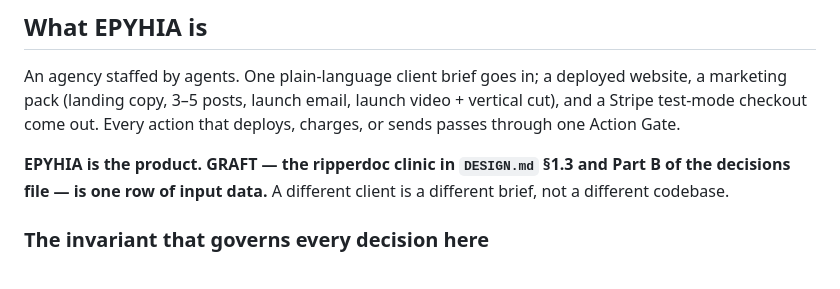
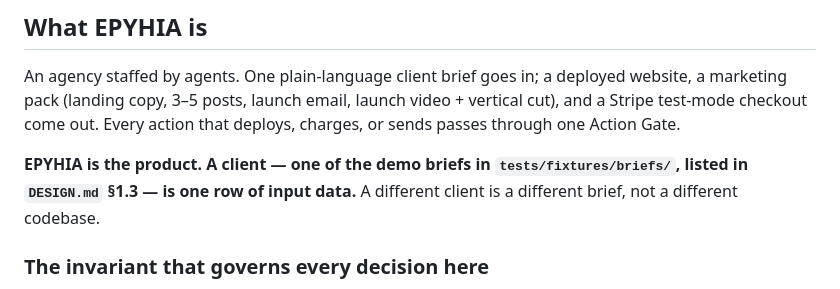
Before and after one commit to matteopilotto/epyhia, a Markdown page: CLAUDE.md, the part around the change. Rendered like a GitHub page.

```diff
--- a/CLAUDE.md
+++ b/CLAUDE.md
@@ -50,9 +50,9 @@ marketing pack (landing copy, 3–5 posts, launch email, launch video + vertical
 Stripe test-mode checkout come out. Every action that deploys, charges, or sends passes
 through one Action Gate.
 
-**EPYHIA is the product. GRAFT — the ripperdoc clinic in `DESIGN.md` §1.3 and Part B of the
-decisions file — is one row of input data.** A different client is a different brief, not a
-different codebase.
+**EPYHIA is the product. A client — one of the demo briefs in `tests/fixtures/briefs/`,
+listed in `DESIGN.md` §1.3 — is one row of input data.** A different client is a different
+brief, not a different codebase.
 
 ### The invariant that governs every decision here
 
```
Also changed, not shown: .specify/memory/constitution.md (+1 -1 lines), specs/001-epyhia-agency/research.md (+3 -3 lines).
